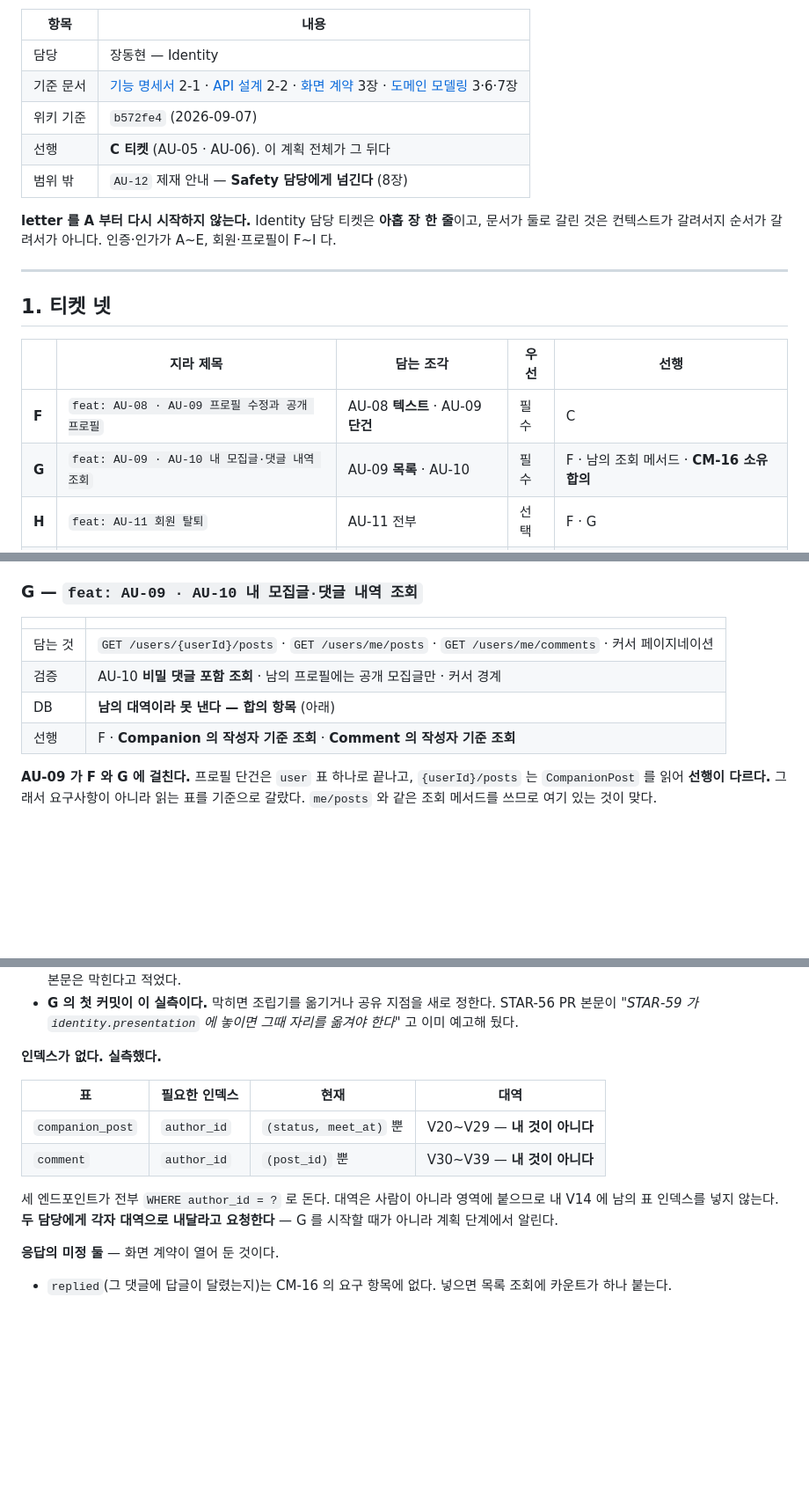
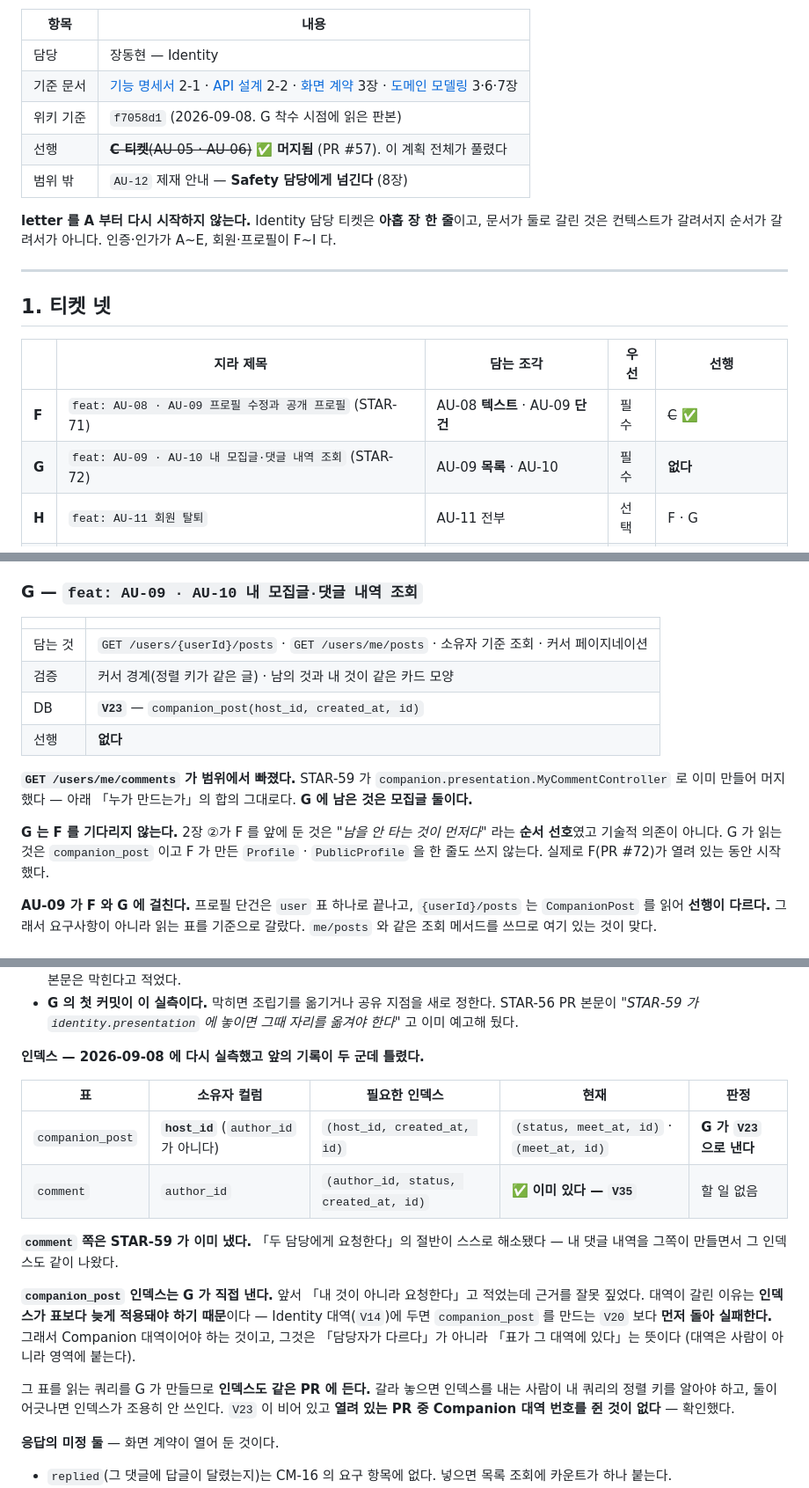
Before and after one commit to potenup-final/duckmoim-backend, a Markdown page: docs/plans/회원-프로필-구현-계획.md, 3 parts joined by grey strips. Shown at 88% size. Rendered like a GitHub page; blank space fills up the shorter version.

Commit message:
[STAR-72] docs: G 의 범위와 인덱스 대역 판단을 계획서에 고친다

```diff
--- a/docs/plans/회원-프로필-구현-계획.md
+++ b/docs/plans/회원-프로필-구현-계획.md
@@ -10,8 +10,8 @@
 | --- | --- |
 | 담당 | 장동현 — Identity |
 | 기준 문서 | [기능 명세서](../wiki/01-제품-요구사항/1차-MVP-기능-명세서.md) 2-1 · [API 설계](../wiki/02-설계-아키텍처/API-설계.md) 2-2 · [화면 계약](../wiki/02-설계-아키텍처/화면-계약.md) 3장 · [도메인 모델링](../wiki/02-설계-아키텍처/도메인-모델링.md) 3·6·7장 |
-| 위키 기준 | `b572fe4` (2026-09-07) |
-| 선행 | **C 티켓** (AU-05 · AU-06). 이 계획 전체가 그 뒤다 |
+| 위키 기준 | `f7058d1` (2026-09-08. G 착수 시점에 읽은 판본) |
+| 선행 | ~~**C 티켓**(AU-05 · AU-06)~~ ✅ **머지됨** (PR #57). 이 계획 전체가 풀렸다 |
 | 범위 밖 | `AU-12` 제재 안내 — **Safety 담당에게 넘긴다** (8장) |
 
 **letter 를 A 부터 다시 시작하지 않는다.** Identity 담당 티켓은 **아홉 장 한 줄**이고,
@@ -24,8 +24,8 @@
 
 | | 지라 제목 | 담는 조각 | 우선 | 선행 |
 | --- | --- | --- | --- | --- |
-| **F** | `feat: AU-08 · AU-09 프로필 수정과 공개 프로필` | AU-08 **텍스트** · AU-09 **단건** | 필수 | C |
-| **G** | `feat: AU-09 · AU-10 내 모집글·댓글 내역 조회` | AU-09 **목록** · AU-10 | 필수 | F · 남의 조회 메서드 · **CM-16 소유 합의** |
+| **F** | `feat: AU-08 · AU-09 프로필 수정과 공개 프로필` (STAR-71) | AU-08 **텍스트** · AU-09 **단건** | 필수 | ~~C~~ ✅ |
+| **G** | `feat: AU-09 · AU-10 내 모집글·댓글 내역 조회` (STAR-72) | AU-09 **목록** · AU-10 | 필수 | **없다** |
 | **H** | `feat: AU-11 회원 탈퇴` | AU-11 전부 | 선택 | F · G |
 | **I** | `feat: AU-08 프로필 이미지 업로드` | AU-08 **이미지** | 권장 | F · **스토리지 인프라** |
 
@@ -192,10 +192,18 @@ F 가 그 경계를 코드로 세운다. C 가 만든 `SignupInfo` 와 대칭이
 
 | | |
 | --- | --- |
-| 담는 것 | `GET /users/{userId}/posts` · `GET /users/me/posts` · `GET /users/me/comments` · 커서 페이지네이션 |
-| 검증 | AU-10 **비밀 댓글 포함 조회** · 남의 프로필에는 공개 모집글만 · 커서 경계 |
-| DB | **남의 대역이라 못 낸다 — 합의 항목** (아래) |
-| 선행 | F · **Companion 의 작성자 기준 조회** · **Comment 의 작성자 기준 조회** |
+| 담는 것 | `GET /users/{userId}/posts` · `GET /users/me/posts` · 소유자 기준 조회 · 커서 페이지네이션 |
+| 검증 | 커서 경계(정렬 키가 같은 글) · 남의 것과 내 것이 같은 카드 모양 |
+| DB | **`V23`** — `companion_post(host_id, created_at, id)` |
+| 선행 | **없다** |
+
+**`GET /users/me/comments` 가 범위에서 빠졌다.** STAR-59 가
+`companion.presentation.MyCommentController` 로 이미 만들어 머지했다 — 아래 「누가 만드는가」의
+합의 그대로다. **G 에 남은 것은 모집글 둘이다.**
+
+**G 는 F 를 기다리지 않는다.** 2장 ②가 F 를 앞에 둔 것은 *"남을 안 타는 것이 먼저다"* 라는
+**순서 선호**였고 기술적 의존이 아니다. G 가 읽는 것은 `companion_post` 이고 F 가 만든
+`Profile` · `PublicProfile` 을 한 줄도 쓰지 않는다. 실제로 F(PR #72)가 열려 있는 동안 시작했다.
 
 **AU-09 가 F 와 G 에 걸친다.** 프로필 단건은 `user` 표 하나로 끝나고, `{userId}/posts` 는
 `CompanionPost` 를 읽어 **선행이 다르다.** 그래서 요구사항이 아니라 읽는 표를 기준으로
@@ -239,16 +247,25 @@ companion.presentation.CommentItemAssembler ← 남의 도메인 · 같은 레
   STAR-56 PR 본문이 *"STAR-59 가 `identity.presentation` 에 놓이면 그때 자리를 옮겨야 한다"*
   고 이미 예고해 뒀다.
 
-**인덱스가 없다. 실측했다.**
+**인덱스 — 2026-09-08 에 다시 실측했고 앞의 기록이 두 군데 틀렸다.**
 
-| 표 | 필요한 인덱스 | 현재 | 대역 |
-| --- | --- | --- | --- |
-| `companion_post` | `author_id` | `(status, meet_at)` 뿐 | V20~V29 — **내 것이 아니다** |
-| `comment` | `author_id` | `(post_id)` 뿐 | V30~V39 — **내 것이 아니다** |
+| 표 | 소유자 컬럼 | 필요한 인덱스 | 현재 | 판정 |
+| --- | --- | --- | --- | --- |
+| `companion_post` | **`host_id`** (`author_id` 가 아니다) | `(host_id, created_at, id)` | `(status, meet_at, id)` · `(meet_at, id)` | **G 가 `V23` 으로 낸다** |
+| `comment` | `author_id` | `(author_id, status, created_at, id)` | ✅ **이미 있다 — `V35`** | 할 일 없음 |
 
-세 엔드포인트가 전부 `WHERE author_id = ?` 로 돈다. 대역은 사람이 아니라 영역에 붙으므로
-내 V14 에 남의 표 인덱스를 넣지 않는다. **두 담당에게 각자 대역으로 내달라고 요청한다** —
-G 를 시작할 때가 아니라 계획 단계에서 알린다.
+**`comment` 쪽은 STAR-59 가 이미 냈다.** 「두 담당에게 요청한다」의 절반이 스스로 해소됐다 —
+내 댓글 내역을 그쪽이 만들면서 그 인덱스도 같이 나왔다.
+
+**`companion_post` 인덱스는 G 가 직접 낸다.** 앞서 「내 것이 아니라 요청한다」고 적었는데
+근거를 잘못 짚었다. 대역이 갈린 이유는 **인덱스가 표보다 늦게 적용돼야 하기 때문**이다 —
+Identity 대역(`V14`)에 두면 `companion_post` 를 만드는 `V20` 보다 **먼저 돌아 실패한다.**
+그래서 Companion 대역이어야 하는 것이고, 그것은 「담당자가 다르다」가 아니라 「표가 그 대역에
+있다」는 뜻이다 (대역은 사람이 아니라 영역에 붙는다).
+
+그 표를 읽는 쿼리를 G 가 만들므로 **인덱스도 같은 PR 에 든다.** 갈라 놓으면 인덱스를 내는
+사람이 내 쿼리의 정렬 키를 알아야 하고, 둘이 어긋나면 인덱스가 조용히 안 쓰인다.
+`V23` 이 비어 있고 **열려 있는 PR 중 Companion 대역 번호를 쥔 것이 없다** — 확인했다.
 
 **응답의 미정 둘** — 화면 계약이 열어 둔 것이다.
 
```
Also changed, not shown: other parts of docs/plans/회원-프로필-구현-계획.md (+4 -3 lines).
